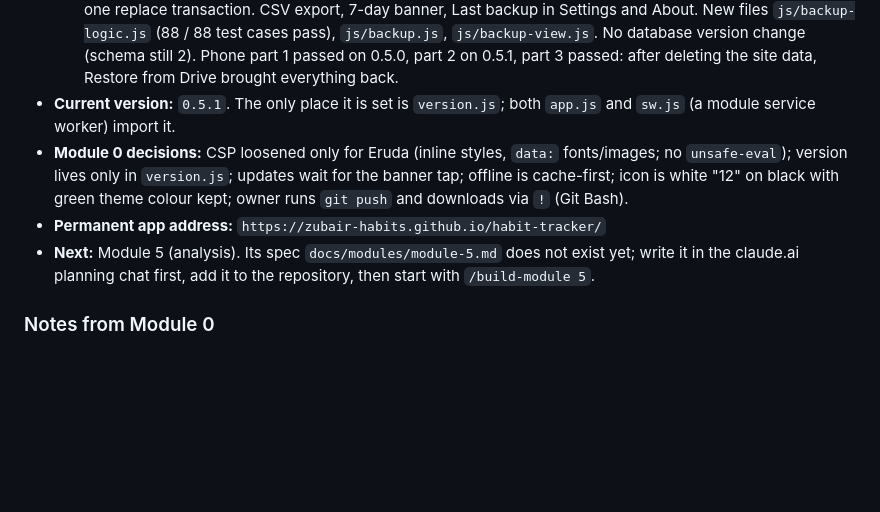
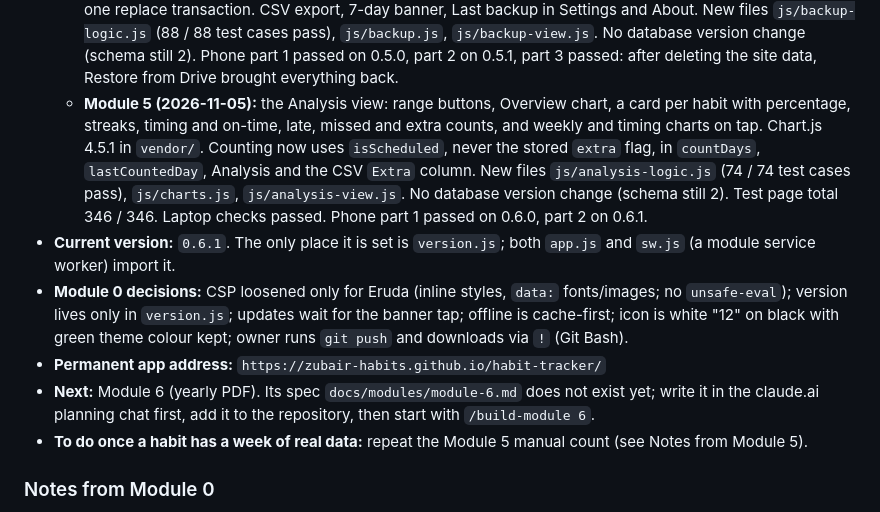
Before and after one commit to zubair-habits/habit-tracker, a Markdown page: CLAUDE.md, the part around one of its changes. Rendered like a GitHub page; blank space fills up the shorter version.

```diff
--- a/CLAUDE.md
+++ b/CLAUDE.md
@@ -26,10 +26,12 @@ Update the **Status** section at the end of every session.
   - **Module 2 (2026-11-05):** Habits view in the menu: add, edit, recolour, re-time, reschedule, discontinue (soft delete), restart and same-name "continue or new record", with read-only History. New files `js/habit-logic.js` (77 / 77 test cases pass), `js/habits.js`, `js/habits-view.js`, `js/dialog.js`. No database version change (schema still 2). Phone part 1 passed (on 0.3.1, see notes). Phone part 2 passed (0.3.2, the same 3 habits, Test Gym's two-version History kept, About shows Habits 3).
   - **Module 3 (2026-11-05):** the Main view is now the month calendar with coloured dots (done, extra, due, missed, upcoming) and a day sheet: Completed with deviation, Undo, late flag, extras, future days blocked, one completion per habit per day. New files `js/calendar-logic.js` (70 / 70 test cases pass), `js/completions.js`, `js/calendar-view.js`. No database version change (schema still 2). Laptop checks passed. Phone part 1 passed on 0.4.0 (marking a past day was not possible on the phone, see notes). Phone part 2 passed on 0.4.1 (dots, completion times and About counts unchanged).
   - **Module 4 (2026-11-05):** backup and restore. **Back up** shares `habit-backup-<date>.txt` (JSON inside), **Download instead** saves `.json`, Restore accepts both and judges by contents, with checks, a preview and one replace transaction. CSV export, 7-day banner, Last backup in Settings and About. New files `js/backup-logic.js` (88 / 88 test cases pass), `js/backup.js`, `js/backup-view.js`. No database version change (schema still 2). Phone part 1 passed on 0.5.0, part 2 on 0.5.1, part 3 passed: after deleting the site data, Restore from Drive brought everything back.
-- **Current version:** `0.5.1`. The only place it is set is `version.js`; both `app.js` and `sw.js` (a module service worker) import it.
+  - **Module 5 (2026-11-05):** the Analysis view: range buttons, Overview chart, a card per habit with percentage, streaks, timing and on-time, late, missed and extra counts, and weekly and timing charts on tap. Chart.js 4.5.1 in `vendor/`. Counting now uses `isScheduled`, never the stored `extra` flag, in `countDays`, `lastCountedDay`, Analysis and the CSV `Extra` column. New files `js/analysis-logic.js` (74 / 74 test cases pass), `js/charts.js`, `js/analysis-view.js`. No database version change (schema still 2). Test page total 346 / 346. Laptop checks passed. Phone part 1 passed on 0.6.0, part 2 on 0.6.1.
+- **Current version:** `0.6.1`. The only place it is set is `version.js`; both `app.js` and `sw.js` (a module service worker) import it.
 - **Module 0 decisions:** CSP loosened only for Eruda (inline styles, `data:` fonts/images; no `unsafe-eval`); version lives only in `version.js`; updates wait for the banner tap; offline is cache-first; icon is white "12" on black with green theme colour kept; owner runs `git push` and downloads via `!` (Git Bash).
 - **Permanent app address:** `https://zubair-habits.github.io/habit-tracker/`
-- **Next:** Module 5 (analysis). Its spec `docs/modules/module-5.md` does not exist yet; write it in the claude.ai planning chat first, add it to the repository, then start with `/build-module 5`.
+- **Next:** Module 6 (yearly PDF). Its spec `docs/modules/module-6.md` does not exist yet; write it in the claude.ai planning chat first, add it to the repository, then start with `/build-module 6`.
+- **To do once a habit has a week of real data:** repeat the Module 5 manual count (see Notes from Module 5).
 
 ### Notes from Module 0
 - **CSP:** `style-src 'unsafe-inline'`, `img-src data:` and `font-src data:` are allowed only because Eruda needs them. `unsafe-eval` is refused, so Eruda shows logs and errors but cannot run typed commands. `connect-src 'self'` is unchanged.
```
Also changed, not shown: other parts of CLAUDE.md (+17 -1 lines).
